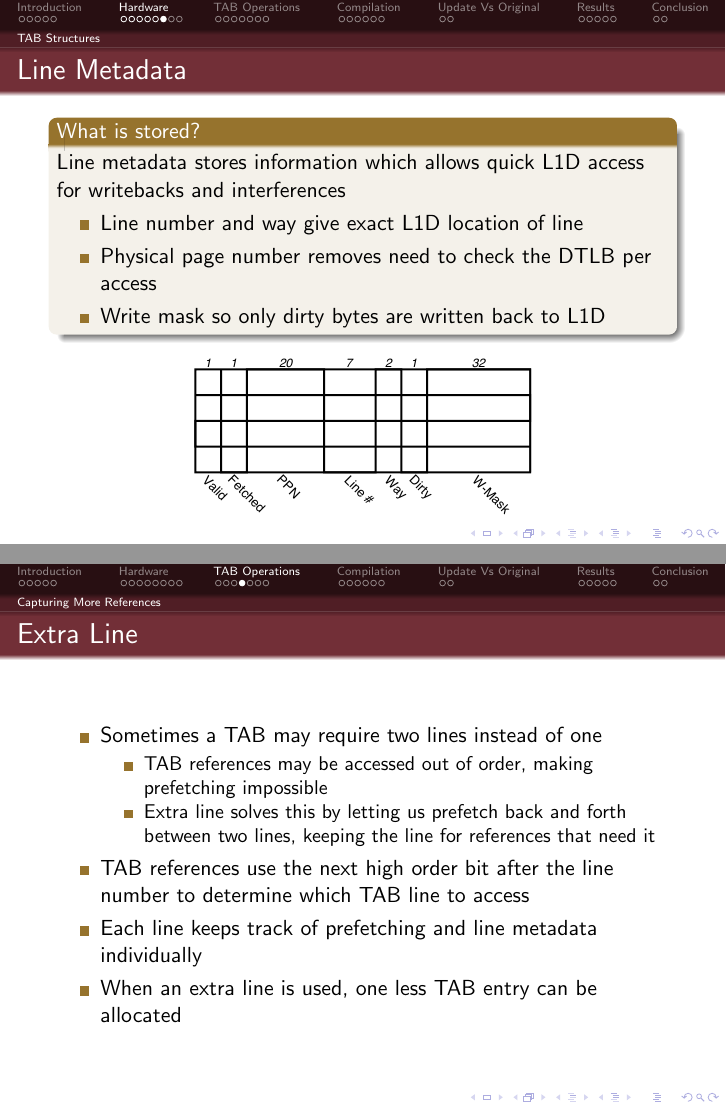
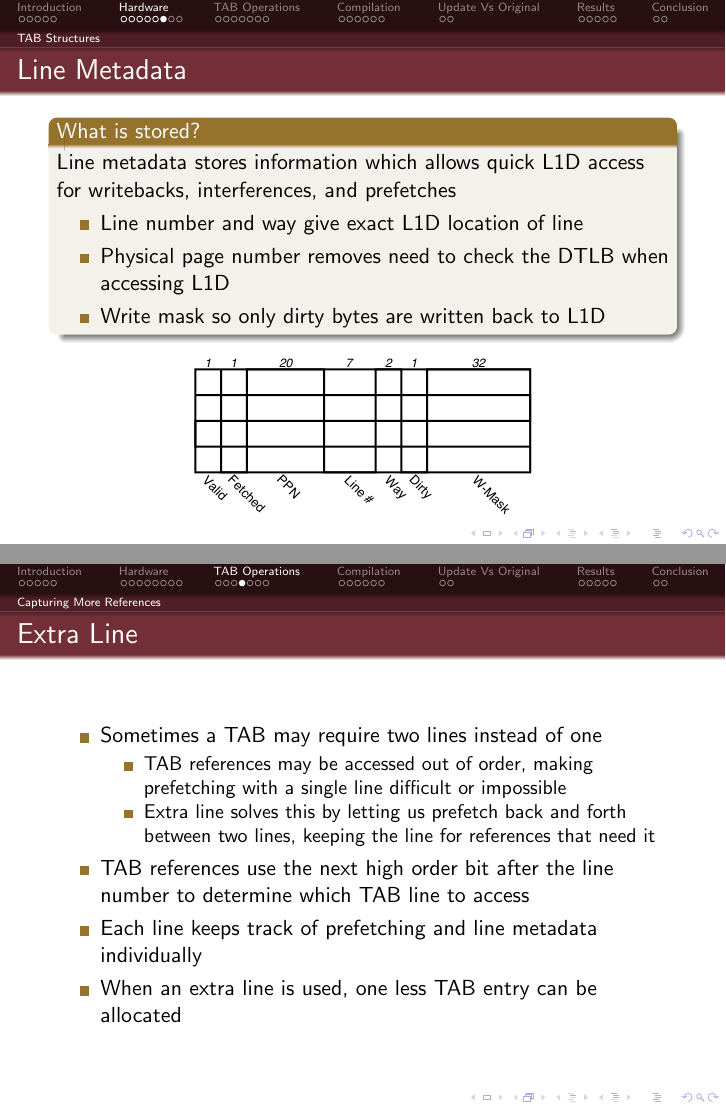
Before and after one commit to randomouscrap98/tab_presentation_2015, LaTeX slides (presentation.tex): pages 12 and 18 of 36, joined at a grey line. Compiled offline with pdfLaTeX.

Commit message:
Final presentation

```diff
--- a/presentation.tex
+++ b/presentation.tex
@@ -179,10 +179,10 @@
 \begin{frame}{Line Metadata}
    \begin{block}{What is stored?}
       Line metadata stores information which allows quick L1D access for
-      writebacks and interferences
+      writebacks, interferences, and prefetches
       \begin{itemize}
          \item Line number and way give exact L1D location of line
-         \item Physical page number removes need to check the DTLB per access
+         \item Physical page number removes need to check the DTLB when accessing L1D
          \item Write mask so only dirty bytes are written back to L1D
       \end{itemize}
    \end{block}
@@ -286,7 +286,7 @@
       \item Sometimes a TAB may require two lines instead of one
          \begin{itemize}
             \item TAB references may be accessed out of order, making
-               prefetching impossible
+               prefetching with a single line difficult or impossible
             \item Extra line solves this by letting us prefetch back and forth
                between two lines, keeping the line for references that need it
          \end{itemize}
```
Also changed, not shown: presentation.tex (2 more changed lines).
